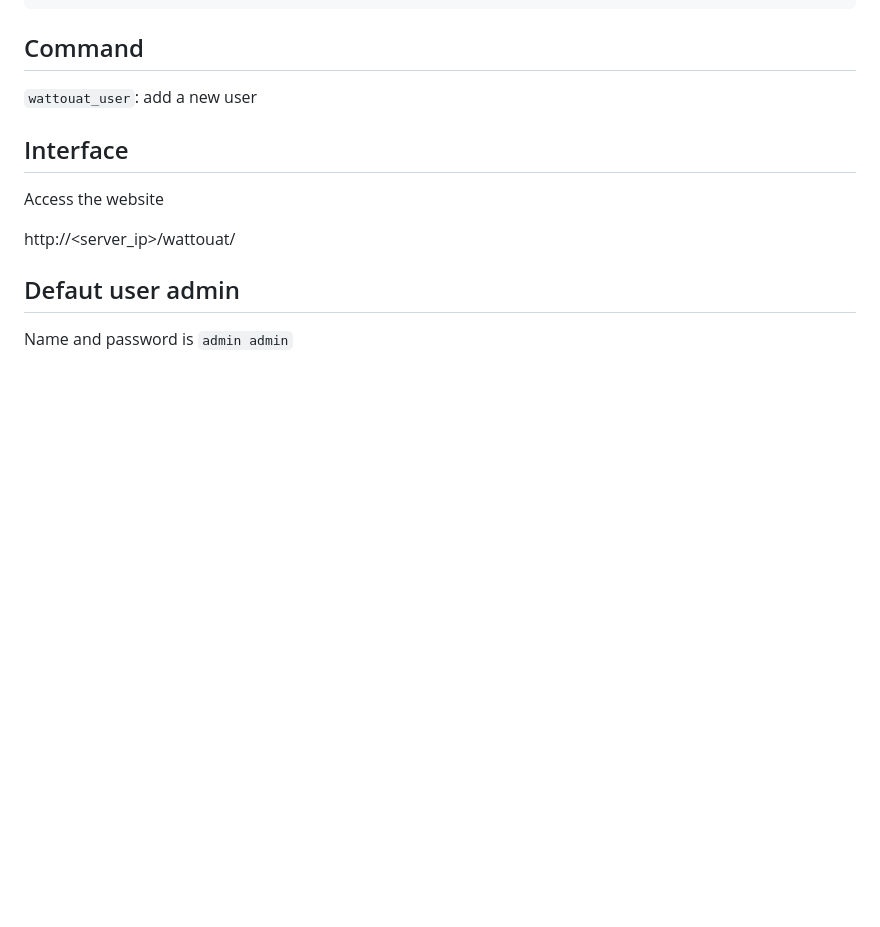
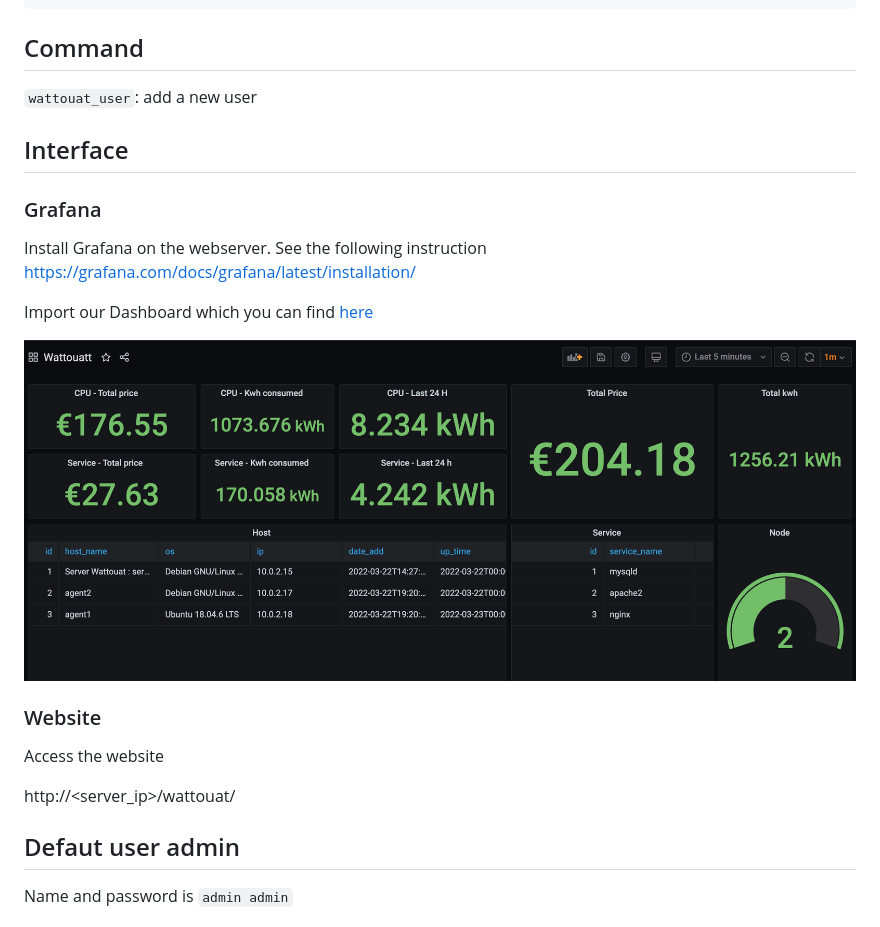
Before and after one commit to Wattouat-IT/Wattouat-Server, a Markdown page: README.md, the part around the change. Rendered like a GitHub page; pictures changed too: image/grafana.png (added); blank space fills up the shorter version.

Commit message:
Grafana

```diff
--- a/README.md
+++ b/README.md
@@ -106,6 +106,16 @@ show tables;
 
 ## Interface
 
+### Grafana
+
+Install Grafana on the webserver. See the following instruction https://grafana.com/docs/grafana/latest/installation/
+
+Import our Dashboard which you can find [here](https://grafana.com/grafana/dashboards/15979)
+
+![Grafana Dashboard](image/grafana.png)
+
+### Website
+
 Access the website
 
 http://<server_ip>/wattouat/
```
